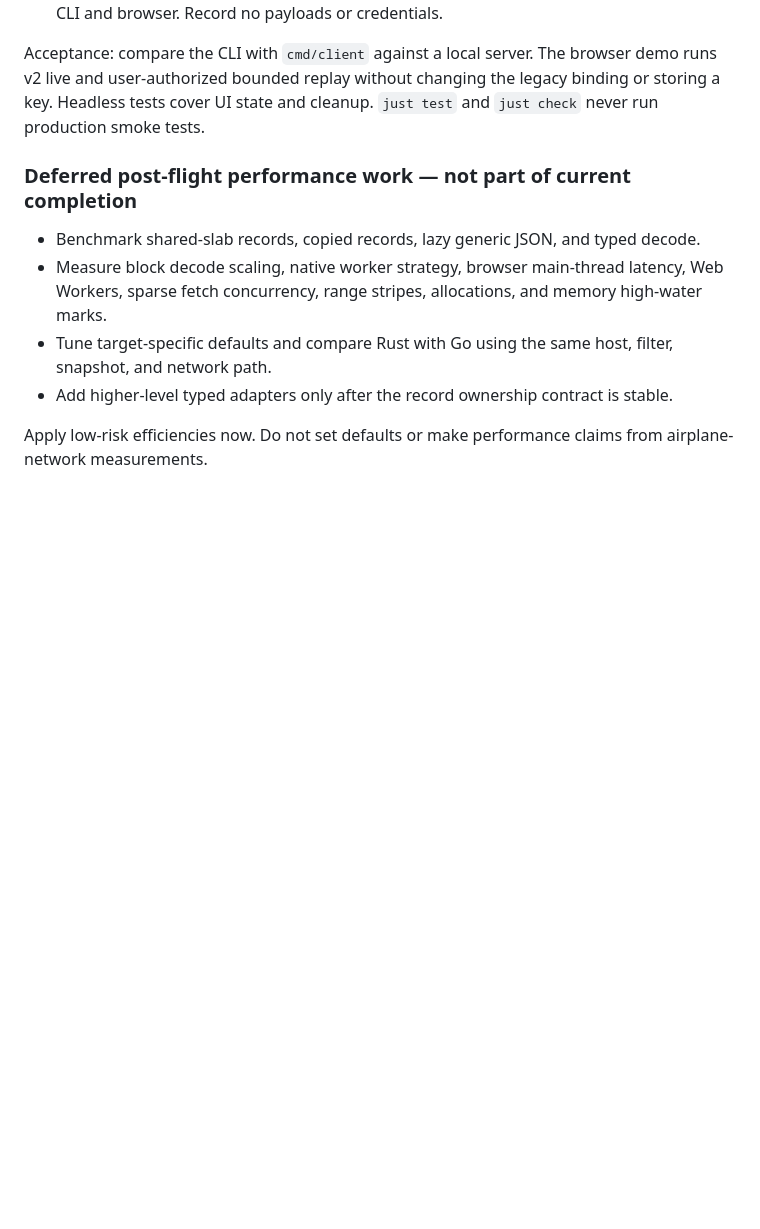
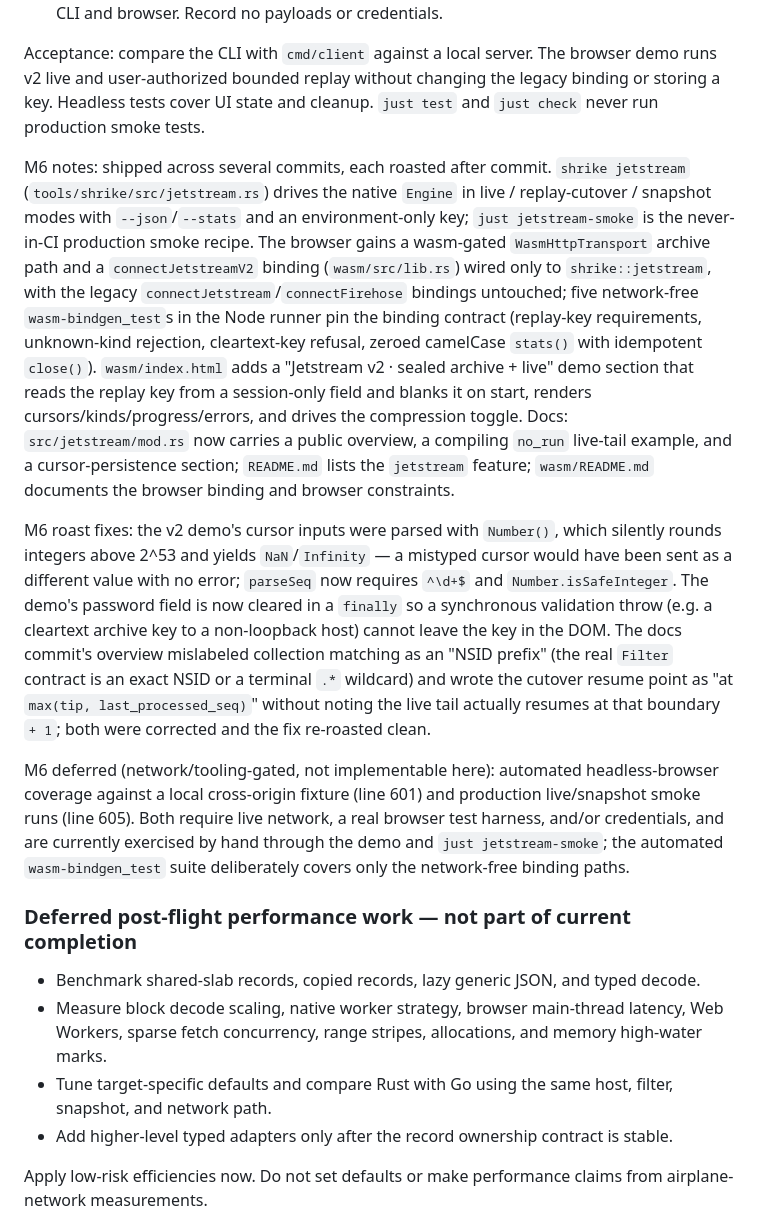
Before and after one commit to jcalabro/shrike, a Markdown page: plans/2026-09-18-jetstream-v2-client.md, the part around the change. Rendered like a GitHub page; blank space fills up the shorter version.

Commit message:
docs: record M6 notes, roast fixes, and network-gated deferrals
Add an M6 summary to the plan mirroring the M5 record: what shipped
across the CLI, browser binding, demo, and documentation commits; the
roast findings fixed along the way (Number() cursor parsing, key-field
clearing, filter/cutover doc wording); and the two acceptance items that
require live network or a real browser harness and remain deferred.

Co-Authored-By: Claude <noreply@anthropic.com>

```diff
--- a/plans/2026-09-18-jetstream-v2-client.md
+++ b/plans/2026-09-18-jetstream-v2-client.md
@@ -606,6 +606,12 @@ M5 notes: `engine.rs` adds an `Engine<A, W, D>` that joins the sealed-archive re
 
 Acceptance: compare the CLI with `cmd/client` against a local server. The browser demo runs v2 live and user-authorized bounded replay without changing the legacy binding or storing a key. Headless tests cover UI state and cleanup. `just test` and `just check` never run production smoke tests.
 
+M6 notes: shipped across several commits, each roasted after commit. `shrike jetstream` (`tools/shrike/src/jetstream.rs`) drives the native `Engine` in live / replay-cutover / snapshot modes with `--json`/`--stats` and an environment-only key; `just jetstream-smoke` is the never-in-CI production smoke recipe. The browser gains a wasm-gated `WasmHttpTransport` archive path and a `connectJetstreamV2` binding (`wasm/src/lib.rs`) wired only to `shrike::jetstream`, with the legacy `connectJetstream`/`connectFirehose` bindings untouched; five network-free `wasm-bindgen_test`s in the Node runner pin the binding contract (replay-key requirements, unknown-kind rejection, cleartext-key refusal, zeroed camelCase `stats()` with idempotent `close()`). `wasm/index.html` adds a "Jetstream v2 · sealed archive + live" demo section that reads the replay key from a session-only field and blanks it on start, renders cursors/kinds/progress/errors, and drives the compression toggle. Docs: `src/jetstream/mod.rs` now carries a public overview, a compiling `no_run` live-tail example, and a cursor-persistence section; `README.md` lists the `jetstream` feature; `wasm/README.md` documents the browser binding and browser constraints.
+
+M6 roast fixes: the v2 demo's cursor inputs were parsed with `Number()`, which silently rounds integers above 2^53 and yields `NaN`/`Infinity` — a mistyped cursor would have been sent as a different value with no error; `parseSeq` now requires `^\d+$` and `Number.isSafeInteger`. The demo's password field is now cleared in a `finally` so a synchronous validation throw (e.g. a cleartext archive key to a non-loopback host) cannot leave the key in the DOM. The docs commit's overview mislabeled collection matching as an "NSID prefix" (the real `Filter` contract is an exact NSID or a terminal `.*` wildcard) and wrote the cutover resume point as "at `max(tip, last_processed_seq)`" without noting the live tail actually resumes at that boundary `+ 1`; both were corrected and the fix re-roasted clean.
+
+M6 deferred (network/tooling-gated, not implementable here): automated headless-browser coverage against a local cross-origin fixture (line 601) and production live/snapshot smoke runs (line 605). Both require live network, a real browser test harness, and/or credentials, and are currently exercised by hand through the demo and `just jetstream-smoke`; the automated `wasm-bindgen_test` suite deliberately covers only the network-free binding paths.
+
 ### Deferred post-flight performance work — not part of current completion
 
 - Benchmark shared-slab records, copied records, lazy generic JSON, and typed decode.
```
